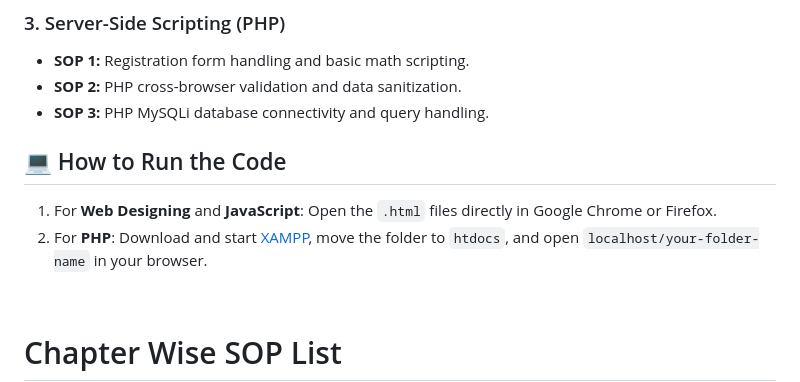
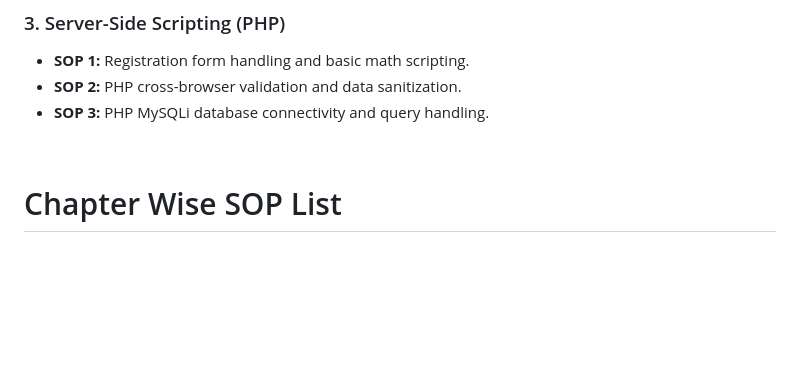
Before and after one commit to CWPS07/12th-advanced-web-designing-sops, a Markdown page: README.md, the part around the change. GitHub-like rendering; blank space fills up the shorter version.

```diff
--- a/README.md
+++ b/README.md
@@ -17,10 +17,6 @@ This repository contains verified, complete code solutions for **Class 12 Inform
 * **SOP 1:** Registration form handling and basic math scripting.
 * **SOP 2:** PHP cross-browser validation and data sanitization.
 * **SOP 3:** PHP MySQLi database connectivity and query handling.
-
-## 💻 How to Run the Code
-1. For **Web Designing** and **JavaScript**: Open the `.html` files directly in Google Chrome or Firefox.
-2. For **PHP**: Download and start [XAMPP](https://apachefriends.org), move the folder to `htdocs`, and open `localhost/your-folder-name` in your browser.
 <br>
 
 
```
